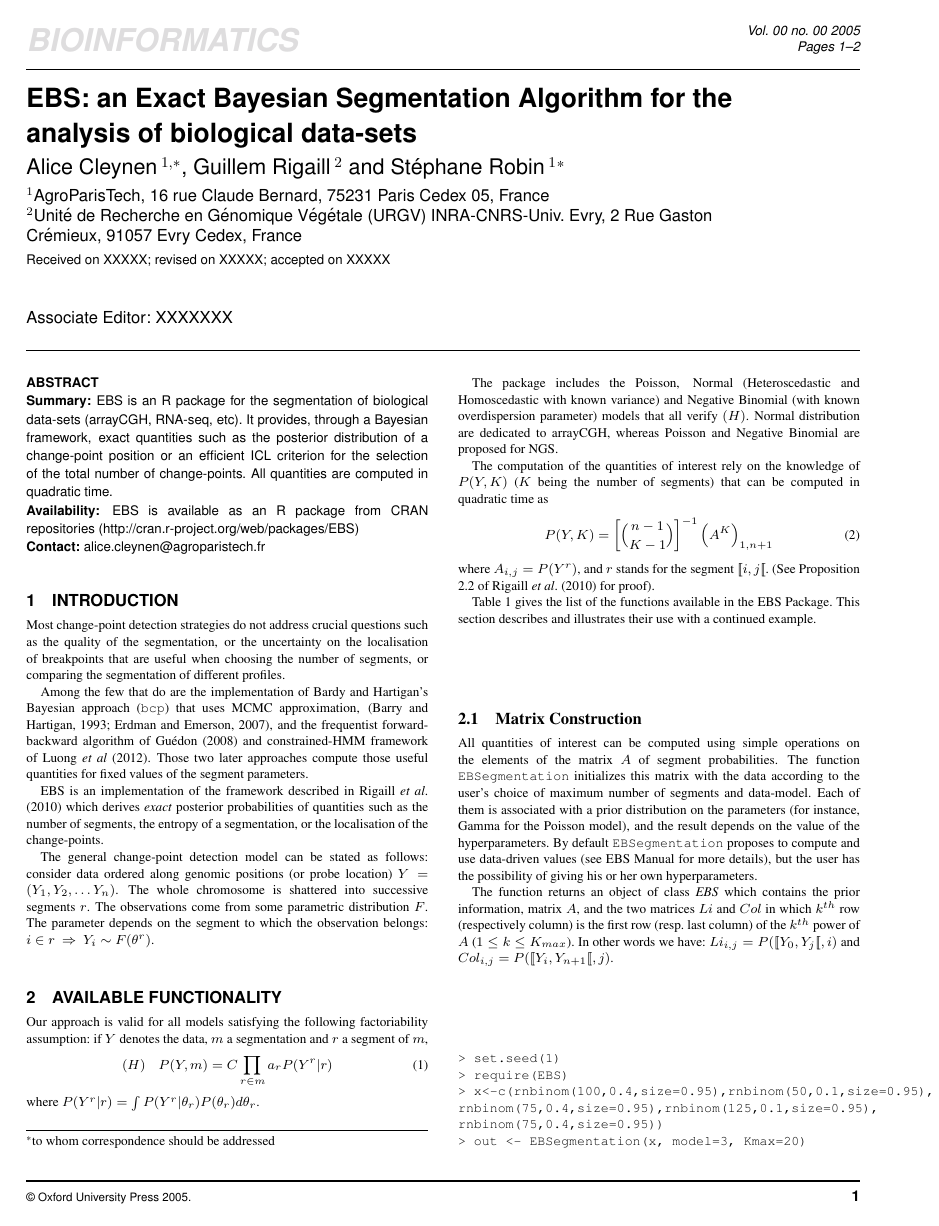
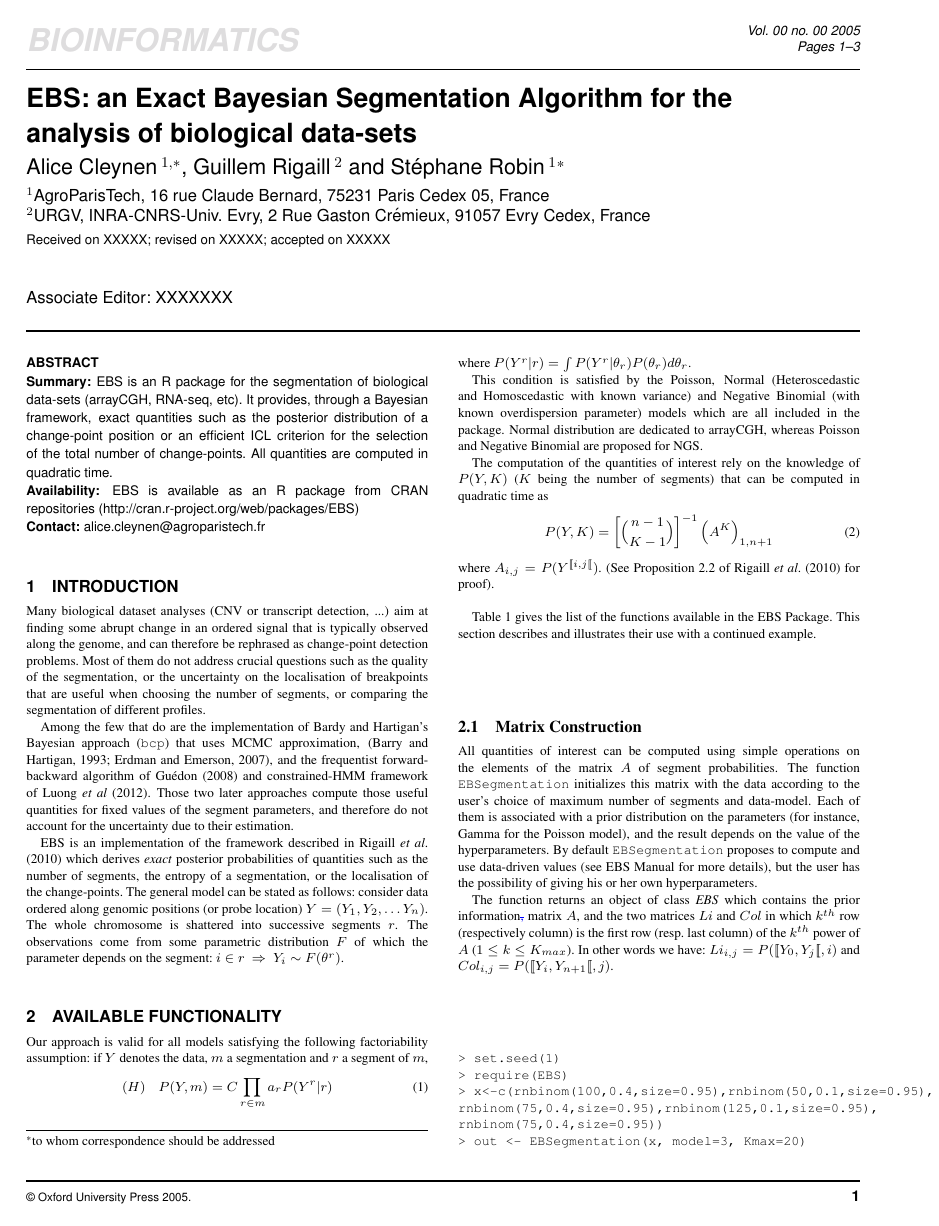
Before and after one commit to r-forge/ebs, a LaTeX paper (application note/EBS.tex): page 1 of 2 before the commit and page 1 of 3 after it. Compiled offline with pdfLaTeX.

Commit message:
application note modifs
git-svn-id: svn://svn.r-forge.r-project.org/svnroot/ebs@33 edb9625f-4e0d-4859-8d74-9fd3b1da38cb

```diff
--- a/application note/EBS.tex
+++ b/application note/EBS.tex
@@ -1,4 +1,9 @@
 \documentclass{bioinfo}
+
+\usepackage{ulem}
+\newcommand{\SR}[2]{{\textcolor{blue}{\sout{#1}{#2}}}}
+\newcommand{\AC}[2]{{\textcolor{red}{\sout{#1}{#2}}}}
+
 \copyrightyear{2005}
 \pubyear{2005}
 
@@ -6,11 +11,17 @@
 \begin{document}
 \firstpage{1}
 
-\title[short Title]{EBS: an Exact Bayesian Segmentation Algorithm for the analysis of biological data-sets}
-\author[Sample \textit{et~al}]{Alice Cleynen\,$^{1,*}$, Guillem Rigaill\,$^{2}$ and St\'{e}phane Robin\,$^1$\footnote{to whom correspondence should be addressed}}
-\address{$^{1}$AgroParisTech,
-16 rue Claude Bernard, 75231 Paris Cedex 05, France \\
-$^{2}$Unit\'{e} de Recherche en G\'{e}nomique V\'{e}g\'{e}tale (URGV) INRA-CNRS-Univ. Evry, 2 Rue Gaston Cr\'{e}mieux, 91057 Evry Cedex, France}
+\title[short Title]{EBS: an Exact Bayesian Segmentation Algorithm for
+  the analysis of biological data-sets}
+
+\author[Sample \textit{et~al}]{Alice Cleynen\,$^{1,*}$, Guillem
+  Rigaill\,$^{2}$ and St\'{e}phane Robin\,$^{1}$\footnote{to whom
+    correspondence should be addressed}}
+
+\address{$^{1}$AgroParisTech, 16 rue Claude Bernard, 75231 Paris Cedex
+  05, France \\
+$^{2}$URGV, INRA-CNRS-Univ. Evry, 2 Rue Gaston
+  Cr\'{e}mieux, 91057 Evry Cedex, France}
 
 \history{Received on XXXXX; revised on XXXXX; accepted on XXXXX}
 
@@ -35,18 +52,35 @@ EBS is available as an R package from CRAN repositories (http://cran.r-project.o
 \begin{methods}
 \section{Introduction}
 
- Most change-point detection strategies do not address crucial questions such as the quality of the segmentation, or the uncertainty on the localisation of breakpoints that are useful when choosing the number of segments, or comparing the segmentation of different profiles.
+Many biological dataset analyses (CNV or transcript
+  detection, ...) aim at finding some abrupt change in an ordered signal that
+  is typically observed along the genome, and
+can therefore be rephrased as change-point detection
+  problems. Most of them do not address
+crucial questions such as the quality of the segmentation, or the
+uncertainty on the localisation of breakpoints that are useful when
+choosing the number of segments, or comparing the segmentation of
+different profiles.
 
-Among the few that do are the implementation of Bardy and Hartigan's Bayesian approach (\texttt{bcp}) that uses MCMC approximation, \citep{barry_hartigan, bcp_package}, and the frequentist forward-backward algorithm of \cite{guedon_2008} and constrained-HMM framework of  \cite{Luong_HMM_2012}. Those two later approaches compute those useful quantities for fixed values of the segment parameters.
+Among the few that do are the implementation of Bardy and Hartigan's
+Bayesian approach (\texttt{bcp}) that uses MCMC approximation,
+\citep{barry_hartigan, bcp_package}, and the frequentist
+forward-backward algorithm of \cite{guedon_2008} and constrained-HMM
+framework of \cite{Luong_HMM_2012}. Those two later approaches compute
+those useful quantities for fixed values of the segment
+parameters, and therefore do not account for the uncertainty due
+  to their estimation.
 
-EBS is an implementation of the framework described in \cite{rigaill_exact_2011} which derives \textit{exact} posterior probabilities of quantities such as the number of segments, the entropy of a segmentation, or the localisation of the change-points.
-
-The general change-point detection model can be stated as
+EBS is an implementation of the framework described in
+\cite{rigaill_exact_2011} which derives \textit{exact} posterior
+probabilities of quantities such as the number of segments, the
+entropy of a segmentation, or the localisation of the change-points.
+The general model can be stated as
   follows: consider data ordered along genomic positions (or probe
   location) $Y = (Y_1, Y_2, \dots Y_n)$. The whole chromosome is
   shattered into successive segments $r$. The observations come from
-  some parametric distribution $F$. The parameter depends on the
-  segment to which the observation belongs: $i \in r \: \Rightarrow \: Y_i
+  some parametric distribution $F$ of which the parameter depends on the
+  segment: $i \in r \: \Rightarrow \: Y_i
   \sim F(\theta^r)$.
 
 
@@ -59,9 +93,11 @@ segment of $m$,
 \end{equation}
 where $P(Y^r|r) =\int P(Y^r|\theta_r)P(\theta_r)d\theta_r $.
 
-The package includes the Poisson, Normal (Heteroscedastic and Homoscedastic with known variance) and Negative
-Binomial (with known overdispersion parameter) models that all verify
-$(H)$. Normal distribution are dedicated to arrayCGH, whereas Poisson and Negative Binomial are proposed for NGS.
+This condition is satisfied by the Poisson,
+Normal (Heteroscedastic and Homoscedastic with known variance) and
+Negative Binomial (with known overdispersion parameter) models which are all included in the
+  package. Normal distribution are dedicated to arrayCGH, whereas
+Poisson and Negative Binomial are proposed for NGS.
 
 The computation of the quantities of interest rely on the knowledge of $P(Y,K)$
 ($K$ being the number of segments) that can be computed in quadratic
@@ -69,7 +105,8 @@ time as
 \begin{equation}
  P(Y,K) = \left[{n-1} \choose{K-1} \right]^{-1} \left(A^K \right)_{1,n+1} \label{Proba}
 \end{equation}
-where $A_{i,j}=P(Y^r)$, and $r$ stands for the segment $[\![i,j[\![$. (See Proposition 2.2 of \cite{rigaill_exact_2011} for proof).
+where $A_{i,j}=P(Y^{[\![i,j[\![})$. (See Proposition 2.2
+                of \cite{rigaill_exact_2011} for proof). \newline
 
 
 Table \ref{Tab:01} gives the list of the functions available in the EBS Package. This section describes and illustrates their use with a continued example.
```
Also changed, not shown: application note/EBS.pdf, application note/EBS.tex (61 more changed lines).
